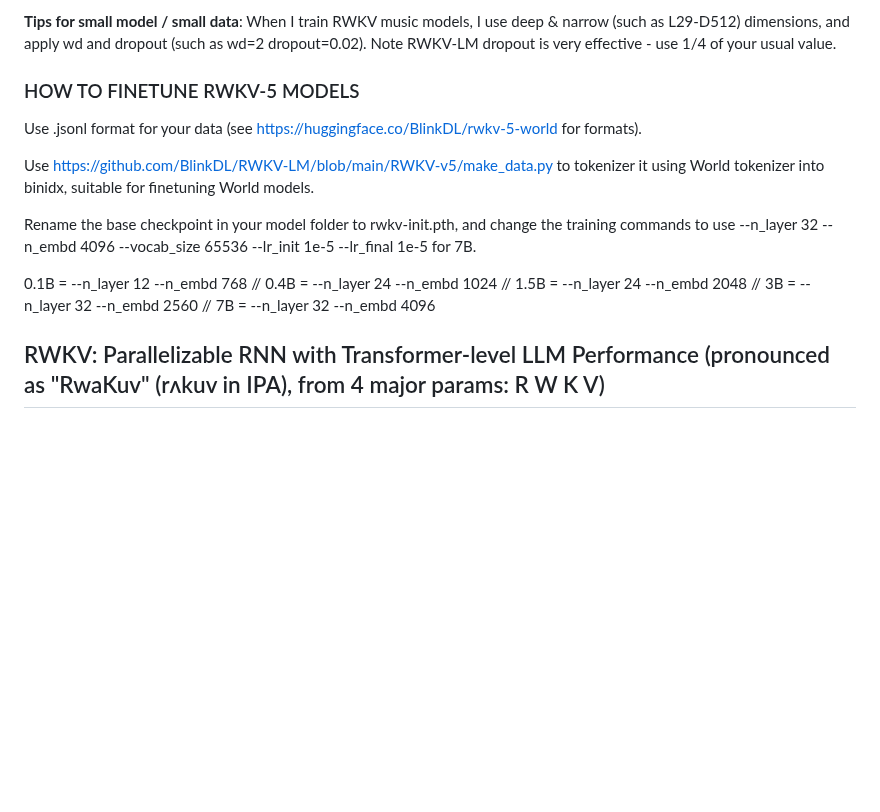
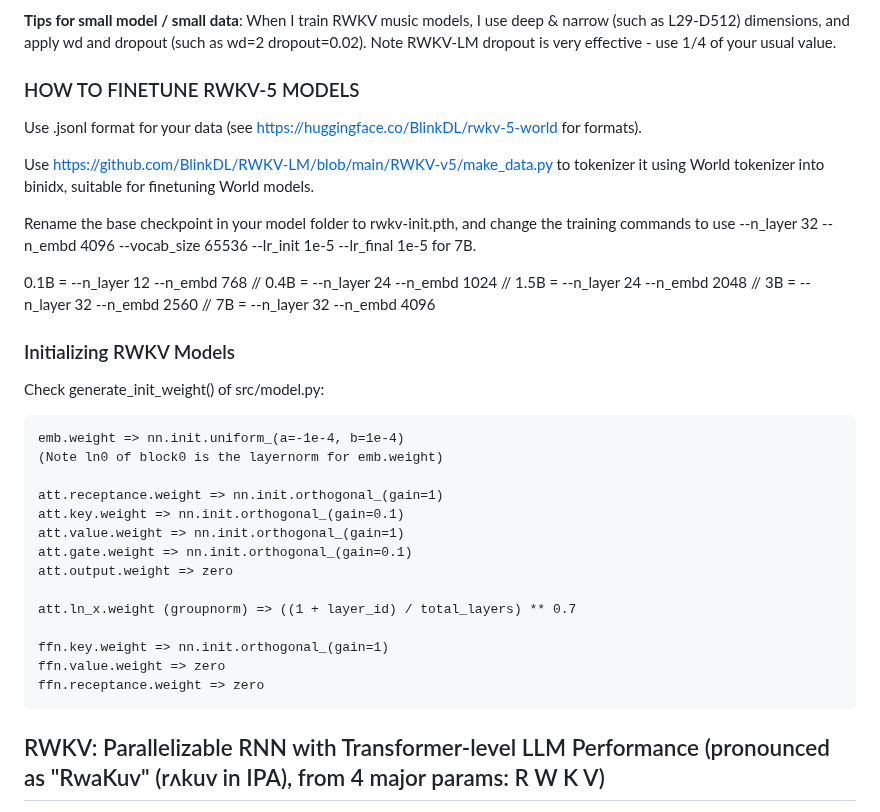
Before and after one commit to BlinkDL/RWKV-LM, a Markdown page: README.md, the part around one of its changes. Drawn GitHub-style; blank space fills up the shorter version.

````diff
--- a/README.md
+++ b/README.md
@@ -54,7 +54,7 @@ chat demo for developers: https://github.com/BlinkDL/ChatRWKV/blob/main/API_DEMO
 
 **Tips for small model / small data**: When I train RWKV music models, I use deep & narrow (such as L29-D512) dimensions, and apply wd and dropout (such as wd=2 dropout=0.02). Note RWKV-LM dropout is very effective - use 1/4 of your usual value.
 
-### HOW TO FINETUNE RWKV-5 MODELS ##
+### HOW TO FINETUNE RWKV-5 MODELS ###
 
 Use .jsonl format for your data (see https://huggingface.co/BlinkDL/rwkv-5-world for formats).
 
@@ -63,6 +63,26 @@ Use https://github.com/BlinkDL/RWKV-LM/blob/main/RWKV-v5/make_data.py to tokeniz
 Rename the base checkpoint in your model folder to rwkv-init.pth, and change the training commands to use --n_layer 32 --n_embd 4096 --vocab_size 65536 --lr_init 1e-5 --lr_final 1e-5 for 7B.
 
 0.1B = --n_layer 12 --n_embd 768 // 0.4B = --n_layer 24 --n_embd 1024 // 1.5B = --n_layer 24 --n_embd 2048 // 3B = --n_layer 32 --n_embd 2560 // 7B = --n_layer 32 --n_embd 4096
+
+### Initializing RWKV Models ###
+
+Check generate_init_weight() of src/model.py:
+```
+emb.weight => nn.init.uniform_(a=-1e-4, b=1e-4)
+(Note ln0 of block0 is the layernorm for emb.weight)
+
+att.receptance.weight => nn.init.orthogonal_(gain=1)
+att.key.weight => nn.init.orthogonal_(gain=0.1)
+att.value.weight => nn.init.orthogonal_(gain=1)
+att.gate.weight => nn.init.orthogonal_(gain=0.1)
+att.output.weight => zero
+
+att.ln_x.weight (groupnorm) => ((1 + layer_id) / total_layers) ** 0.7
+
+ffn.key.weight => nn.init.orthogonal_(gain=1)
+ffn.value.weight => zero
+ffn.receptance.weight => zero
+```
 
 ## RWKV: Parallelizable RNN with Transformer-level LLM Performance (pronounced as "RwaKuv" (rʌkuv in IPA), from 4 major params: R W K V)
 
````
Also changed, not shown: other parts of README.md (+1 -1 lines).
